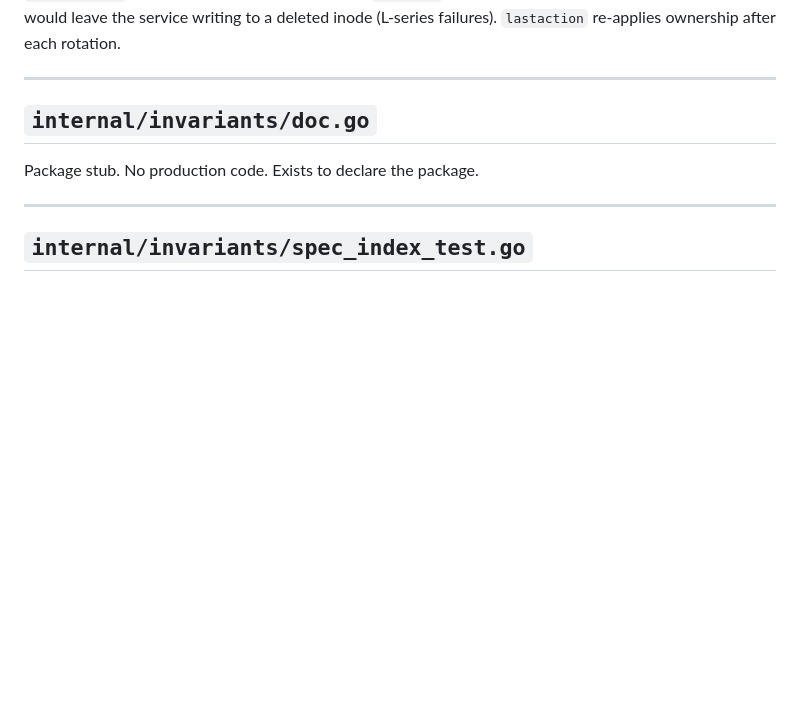
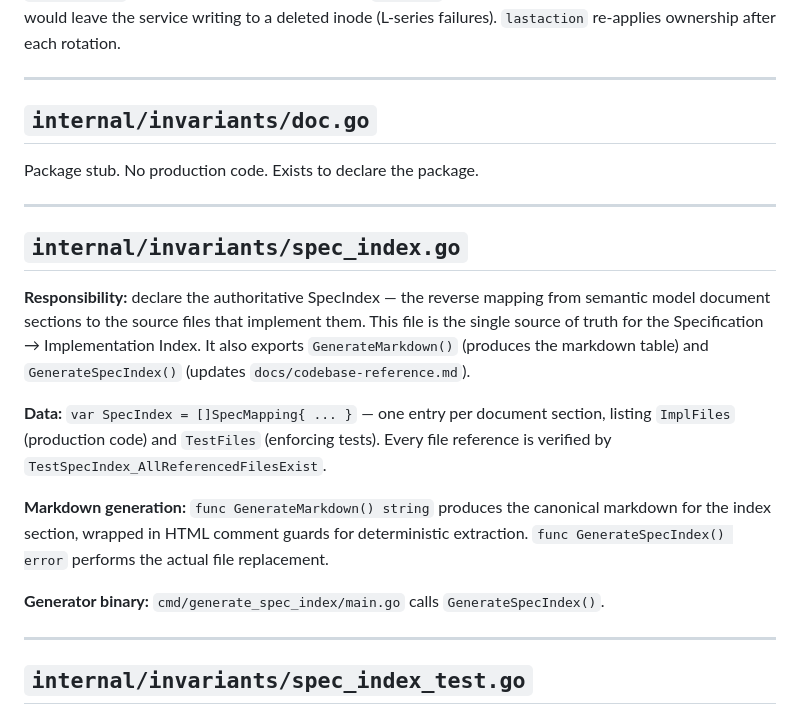
Before and after one commit to FleshedOutThoughts69/lab_env, a Markdown page: docs/codebase-reference.md, the part around one of its changes. GitHub-like rendering; blank space fills up the shorter version.

```diff
--- a/docs/codebase-reference.md
+++ b/docs/codebase-reference.md
@@ -648,6 +660,18 @@ Package stub. No production code. Exists to declare the package.
 
 ---
 
+## `internal/invariants/spec_index.go`
+
+**Responsibility:** declare the authoritative SpecIndex — the reverse mapping from semantic model document sections to the source files that implement them. This file is the single source of truth for the Specification → Implementation Index. It also exports `GenerateMarkdown()` (produces the markdown table) and `GenerateSpecIndex()` (updates `docs/codebase-reference.md`).
+
+**Data:** `var SpecIndex = []SpecMapping{ ... }` — one entry per document section, listing `ImplFiles` (production code) and `TestFiles` (enforcing tests). Every file reference is verified by `TestSpecIndex_AllReferencedFilesExist`.
+
+**Markdown generation:** `func GenerateMarkdown() string` produces the canonical markdown for the index section, wrapped in HTML comment guards for deterministic extraction. `func GenerateSpecIndex() error` performs the actual file replacement.
+
+**Generator binary:** `cmd/generate_spec_index/main.go` calls `GenerateSpecIndex()`.
+
+---
+
 ## `internal/invariants/spec_index_test.go`
 
 **Responsibility:** verify the integrity of the reverse index declared in `spec_index.go`. The 14 tests collectively guarantee that the index is accurate, complete, structurally sound, synchronized with the markdown document, and immune to silent drift.
```
Also changed, not shown: other parts of docs/codebase-reference.md (+12 -22 lines).
